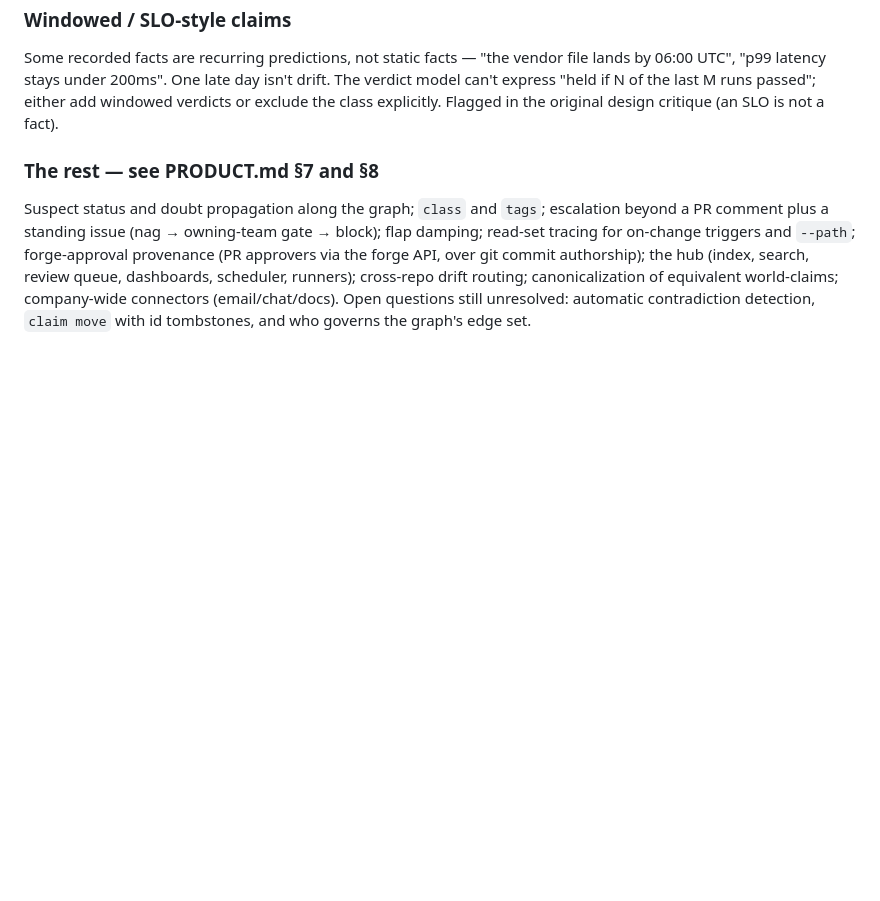
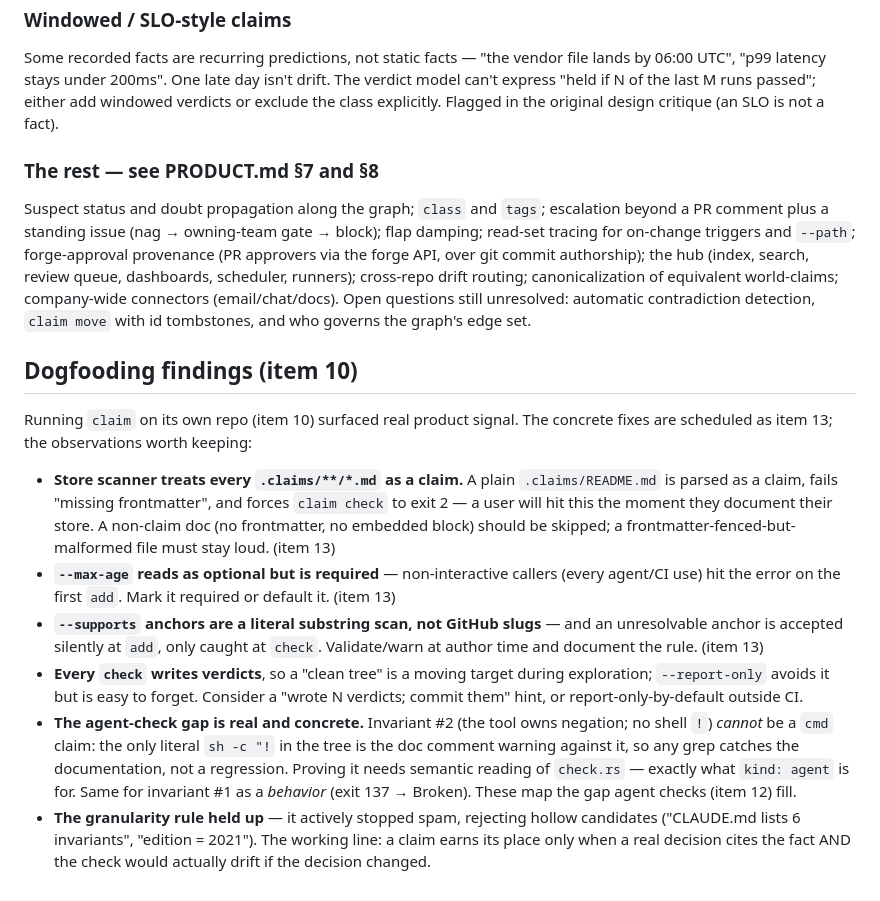
Before and after one commit to danielb-labs/claim, a Markdown page: TODO.md, the part around the change. Drawn GitHub-style; blank space fills up the shorter version.

Commit message:
Record item-10 dogfooding findings in TODO.md
Co-Authored-By: Claude <noreply@anthropic.com>

```diff
--- a/TODO.md
+++ b/TODO.md
@@ -129,3 +129,33 @@ runners); cross-repo drift routing; canonicalization of equivalent world-claims;
 company-wide connectors (email/chat/docs). Open questions still unresolved:
 automatic contradiction detection, `claim move` with id tombstones, and who
 governs the graph's edge set.
+
+## Dogfooding findings (item 10)
+
+Running `claim` on its own repo (item 10) surfaced real product signal. The
+concrete fixes are scheduled as item 13; the observations worth keeping:
+
+- **Store scanner treats every `.claims/**/*.md` as a claim.** A plain
+  `.claims/README.md` is parsed as a claim, fails "missing frontmatter", and
+  forces `claim check` to exit 2 — a user will hit this the moment they document
+  their store. A non-claim doc (no frontmatter, no embedded block) should be
+  skipped; a frontmatter-fenced-but-malformed file must stay loud. (item 13)
+- **`--max-age` reads as optional but is required** — non-interactive callers
+  (every agent/CI use) hit the error on the first `add`. Mark it required or
+  default it. (item 13)
+- **`--supports` anchors are a literal substring scan, not GitHub slugs** — and
+  an unresolvable anchor is accepted silently at `add`, only caught at `check`.
+  Validate/warn at author time and document the rule. (item 13)
+- **Every `check` writes verdicts**, so a "clean tree" is a moving target during
+  exploration; `--report-only` avoids it but is easy to forget. Consider a
+  "wrote N verdicts; commit them" hint, or report-only-by-default outside CI.
+- **The agent-check gap is real and concrete.** Invariant #2 (the tool owns
+  negation; no shell `!`) *cannot* be a `cmd` claim: the only literal `sh -c "!`
+  in the tree is the doc comment warning against it, so any grep catches the
+  documentation, not a regression. Proving it needs semantic reading of
+  `check.rs` — exactly what `kind: agent` is for. Same for invariant #1 as a
+  *behavior* (exit 137 → Broken). These map the gap agent checks (item 12) fill.
+- **The granularity rule held up** — it actively stopped spam, rejecting hollow
+  candidates ("CLAUDE.md lists 6 invariants", "edition = 2021"). The working
+  line: a claim earns its place only when a real decision cites the fact AND the
+  check would actually drift if the decision changed.
```
